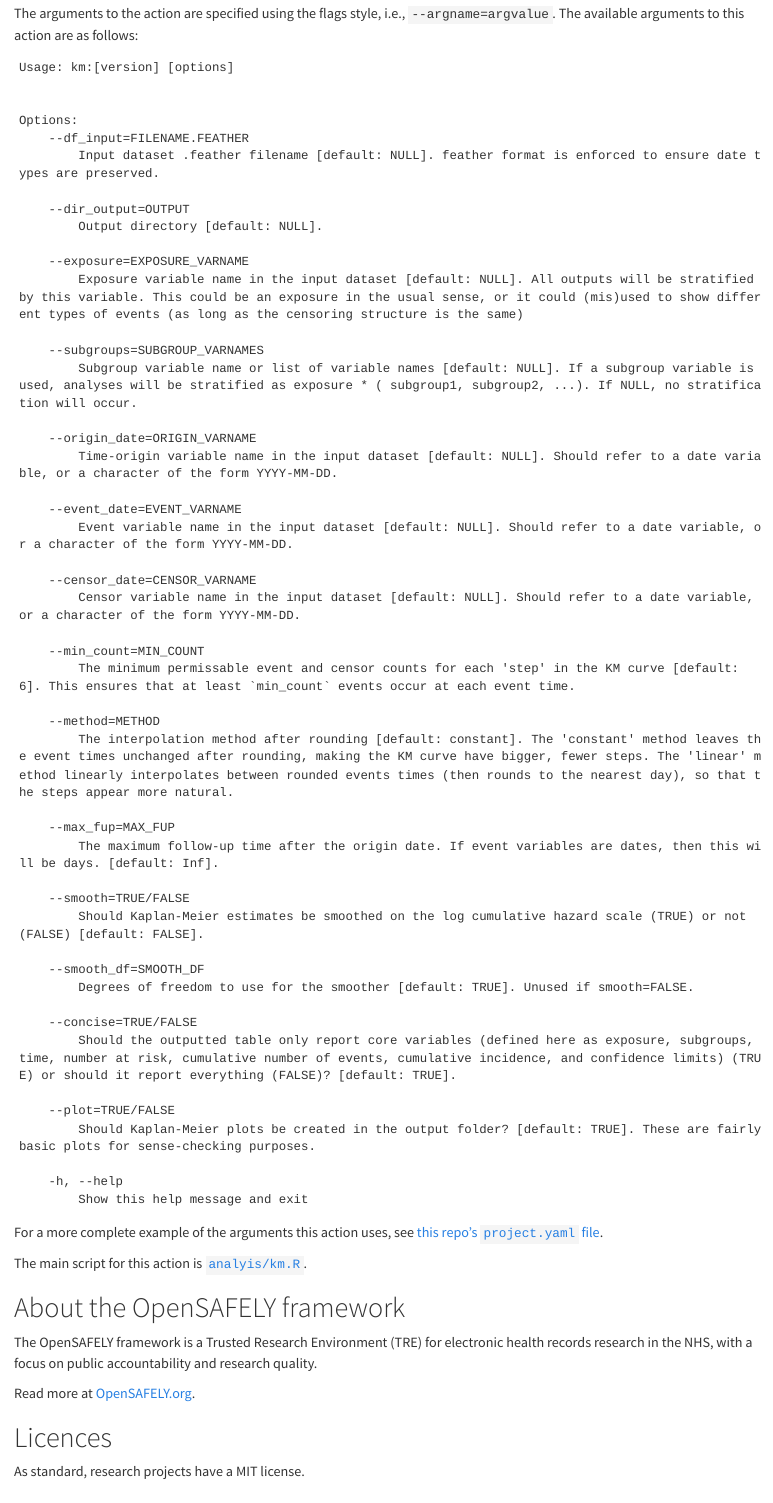
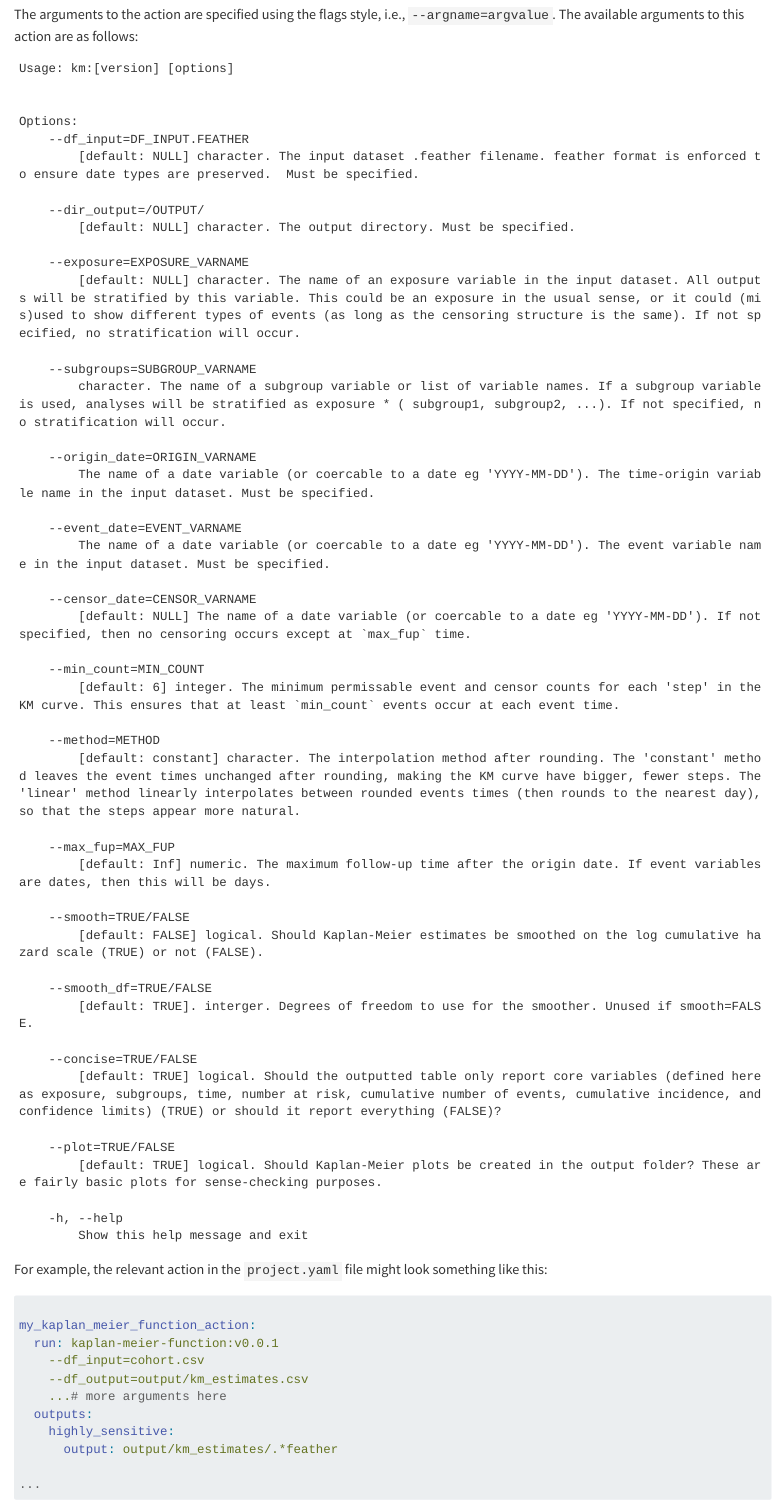
Before and after one commit to opensafely-actions/kaplan-meier-function, a Quarto document (README.qmd): the page in a window 1100 px wide, from 730 px down before the commit and from 460 px down after it, so that both start at the same text. Rendered offline with R 4.5, knitr and Pandoc in place of Quarto, with nearby package versions; drawn as R Markdown's standard HTML page in place of the format the file asks for.

Commit message:
make censor date nullable
plus arg help improvements

````diff
--- a/README.qmd
+++ b/README.qmd
@@ -27,6 +27,20 @@ with [the latest tag](https://github.com/opensafely-actions/kaplan-meier-functio
 e.g., `v0.0.1`. Note that no space is allowed between `kaplan-meier-function:` and `[version]`.
 
 
+The arguments to the action are specified using the flags style, i.e., `--argname=argvalue`. The available arguments to this action are as follows:
+
+```{r, echo=FALSE, comment = '', linewidth=80}
+source_lines <- function(file, lines) {
+    source(textConnection(readLines(file)[lines]))
+}
+# Note: in the following command the last line should be the line that
+# creates the opt_parser object using OptionParser(...)
+source_lines("analysis/km.R", 46:93)
+optparse::print_help(opt_parser)
+```
+
+For example, the relevant action in the `project.yaml` file might look something like this:
+
 ```yaml
 
 my_kaplan_meier_function_action:
@@ -39,18 +53,6 @@ my_kaplan_meier_function_action:
       output: output/km_estimates/.*feather
 
 ...
-```
-
-The arguments to the action are specified using the flags style, i.e., `--argname=argvalue`. The available arguments to this action are as follows:
-
-```{r, echo=FALSE, comment = '', linewidth=80}
-source_lines <- function(file, lines) {
-    source(textConnection(readLines(file)[lines]))
-}
-# Note: in the following command the last line should be the line that
-# creates the opt_parser object using OptionParser(...)
-source_lines("analysis/km.R", 46:93)
-optparse::print_help(opt_parser)
 ```
 
 For a more complete example of the arguments this action uses, see [this repo's `project.yaml` file](./project.yaml).
--- a/analysis/km.R
+++ b/analysis/km.R
@@ -46,47 +46,47 @@ if(length(args)==0){
   library("optparse")
 
   option_list <- list(
-    make_option("--df_input", type = "character", default = NULL,
-                help = "Input dataset .feather filename [default: %default]. feather format is enforced to ensure date types are preserved.",
-                metavar = "filename.feather"),
-    make_option("--dir_output", type = "character", default = NULL,
-                help = "Output directory [default: %default].",
-                metavar = "output"),
+    make_option("--df_input", type = "character",
+                help = "[default: %default] character. The input dataset .feather filename. feather format is enforced to ensure date types are preserved.  Must be specified.",
+                metavar = "df_input.feather"),
+    make_option("--dir_output", type = "character",
+                help = "[default: %default] character. The output directory. Must be specified.",
+                metavar = "/output/"),
     make_option("--exposure", type = "character", default = NULL,
-                help = "Exposure variable name in the input dataset [default: %default]. All outputs will be stratified by this variable. This could be an exposure in the usual sense, or it could (mis)used to show different types of events (as long as the censoring structure is the same)",
+                help = "[default: %default] character. The name of an exposure variable in the input dataset. All outputs will be stratified by this variable. This could be an exposure in the usual sense, or it could (mis)used to show different types of events (as long as the censoring structure is the same). If not specified, no stratification will occur.",
                 metavar = "exposure_varname"),
     make_option("--subgroups", type = "character", default = NULL,
-                help = "Subgroup variable name or list of variable names [default: %default]. If a subgroup variable is used, analyses will be stratified as exposure * ( subgroup1, subgroup2, ...). If NULL, no stratification will occur.",
-                metavar = "subgroup_varnames"),
-    make_option("--origin_date", type = "character", default = NULL,
-                help = "Time-origin variable name in the input dataset [default: %default]. Should refer to a date variable, or a character of the form YYYY-MM-DD.",
+                help = "character. The name of a subgroup variable or list of variable names. If a subgroup variable is used, analyses will be stratified as exposure * ( subgroup1, subgroup2, ...). If not specified, no stratification will occur.",
+                metavar = "subgroup_varname"),
+    make_option("--origin_date", type = "character",
+                help = "The name of a date variable (or coercable to a date eg 'YYYY-MM-DD'). The time-origin variable name in the input dataset. Must be specified.",
                 metavar = "origin_varname"),
-    make_option("--event_date", type = "character", default = NULL,
-                help = "Event variable name in the input dataset [default: %default]. Should refer to a date variable, or a character of the form YYYY-MM-DD.",
+    make_option("--event_date", type = "character",
+                help = "The name of a date variable (or coercable to a date eg 'YYYY-MM-DD'). The event variable name in the input dataset. Must be specified.",
                 metavar = "event_varname"),
     make_option("--censor_date", type = "character", default = NULL,
-                help = "Censor variable name in the input dataset [default: %default]. Should refer to a date variable, or a character of the form YYYY-MM-DD.",
+                help = "[default: %default] The name of a date variable (or coercable to a date eg 'YYYY-MM-DD'). If not specified, then no censoring occurs except at `max_fup` time.",
                 metavar = "censor_varname"),
     make_option("--min_count", type = "integer", default = 6,
-                help = "The minimum permissable event and censor counts for each 'step' in the KM curve [default: %default]. This ensures that at least `min_count` events occur at each event time.",
+                help = "[default: %default] integer. The minimum permissable event and censor counts for each 'step' in the KM curve. This ensures that at least `min_count` events occur at each event time.",
                 metavar = "min_count"),
     make_option("--method", type = "character", default = "constant",
-                help = "The interpolation method after rounding [default: %default]. The 'constant' method leaves the event times unchanged after rounding, making the KM curve have bigger, fewer steps. The 'linear' method linearly interpolates between rounded events times (then rounds to the nearest day), so that the steps appear more natural.",
+                help = "[default: %default] character. The interpolation method after rounding. The 'constant' method leaves the event times unchanged after rounding, making the KM curve have bigger, fewer steps. The 'linear' method linearly interpolates between rounded events times (then rounds to the nearest day), so that the steps appear more natural.",
                 metavar = "method"),
     make_option("--max_fup", type = "numeric", default = Inf,
-                help = "The maximum follow-up time after the origin date. If event variables are dates, then this will be days. [default: %default]. ",
+                help = "[default: %default] numeric. The maximum follow-up time after the origin date. If event variables are dates, then this will be days.",
                 metavar = "max_fup"),
     make_option("--smooth", type = "logical", default = FALSE,
-                help = "Should Kaplan-Meier estimates be smoothed on the log cumulative hazard scale (TRUE) or not (FALSE) [default: %default]. ",
+                help = "[default: %default] logical. Should Kaplan-Meier estimates be smoothed on the log cumulative hazard scale (TRUE) or not (FALSE). ",
                 metavar = "TRUE/FALSE"),
     make_option("--smooth_df", type = "logical", default = 4,
-                help = "Degrees of freedom to use for the smoother [default: %default]. Unused if smooth=FALSE.",
-                metavar = "smooth_df"),
+                help = "[default: %default]. interger. Degrees of freedom to use for the smoother. Unused if smooth=FALSE.",
+                metavar = "TRUE/FALSE"),
     make_option("--concise", type = "logical", default = TRUE,
-                help = "Should the outputted table only report core variables (defined here as exposure, subgroups, time, number at risk, cumulative number of events, cumulative incidence, and confidence limits) (TRUE) or should it report everything (FALSE)? [default: %default].",
+                help = "[default: %default] logical. Should the outputted table only report core variables (defined here as exposure, subgroups, time, number at risk, cumulative number of events, cumulative incidence, and confidence limits) (TRUE) or should it report everything (FALSE)?",
                 metavar = "TRUE/FALSE"),
     make_option("--plot", type = "logical", default = TRUE,
-                help = "Should Kaplan-Meier plots be created in the output folder? [default: %default]. These are fairly basic plots for sense-checking purposes.",
+                help = "[default: %default] logical. Should Kaplan-Meier plots be created in the output folder? These are fairly basic plots for sense-checking purposes.",
                 metavar = "TRUE/FALSE")
   )
 
@@ -128,6 +127,8 @@ data_patients <-
   arrow::read_feather(here::here(df_input)) |>
   mutate(across(.cols = ends_with("_date"), ~ as.Date(.x)))
 
+censor_date0 <- if(length(censor_date)>0) as.Date(data_patients[[censor_date]]) else as.Date(Inf)
+
 ## Derive time to event (tte) variables ----
 data_tte <-
   data_patients |>
````
Also changed, not shown: README.md, analysis/km.R (9 more changed lines).
